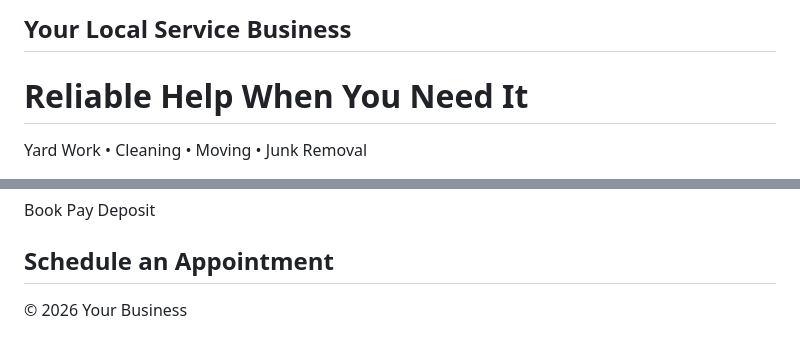
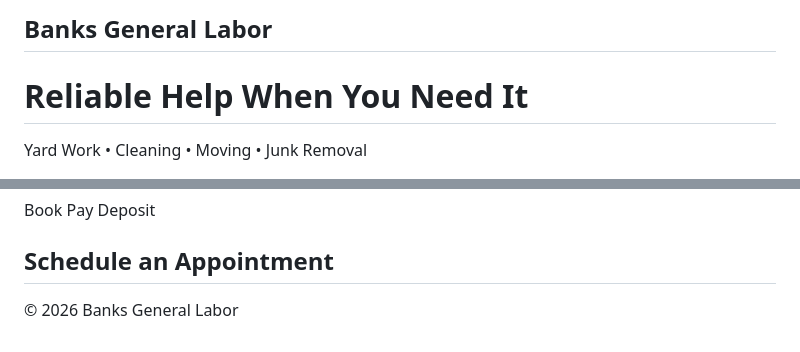
Before and after one commit to jbanks7220/Banks-General-Labor, a Markdown page: README.md, 2 parts joined by grey strips. Rendered like a GitHub page.

Commit message:
Update business name in README.md

```diff
--- a/README.md
+++ b/README.md
@@ -3,7 +3,7 @@
 <head>
 <meta charset="UTF-8">
 <meta name="viewport" content="width=device-width, initial-scale=1.0">
-<title>Local Services</title>
+<title>Banks General Labor</title>
 <link href="https://fonts.googleapis.com/css2?family=Inter:wght@300;500;700&display=swap" rel="stylesheet">
 
 <style>
@@ -82,7 +82,7 @@ footer {
 <body>
 
 <header>
-  <h2>Your Local Service Business</h2>
+  <h2>Banks General Labor</h2>
 </header>
 
 <section class="hero">
@@ -135,7 +135,7 @@ footer {
 </section>
 
 <footer>
-  <p>© 2026 Your Business</p>
+  <p>© 2026 Banks General Labor</p>
 </footer>
 
 <script>
```
